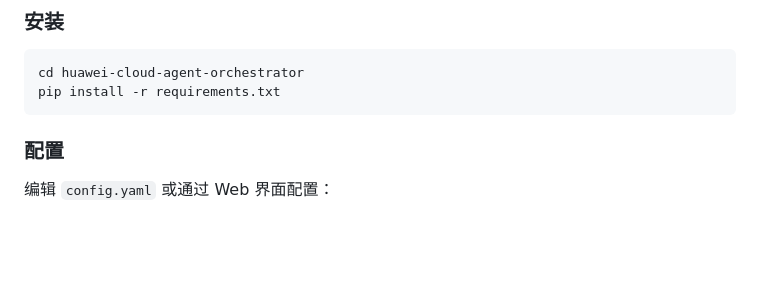
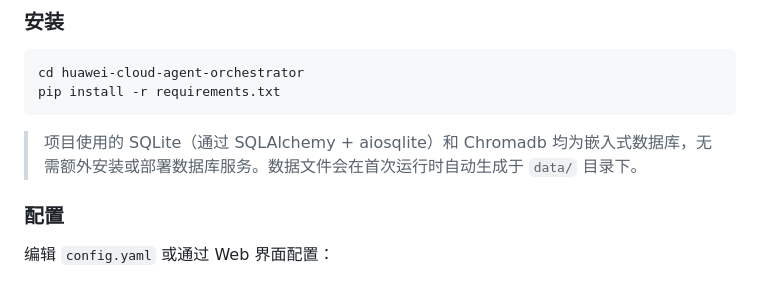
Before and after one commit to xuqiaobo001/huawei_cloud_auto_gen_agent, a Markdown page: README.md, the part around the change. GitHub-like rendering; blank space fills up the shorter version.

Commit message:
update README: add embedded database note
Co-Authored-By: Claude Opus 4.6 <noreply@anthropic.com>

````diff
--- a/README.md
+++ b/README.md
@@ -52,6 +52,8 @@ Service Registry & Vector Database (服务发现 & 语义检索)
 cd huawei-cloud-agent-orchestrator
 pip install -r requirements.txt
 ```
+
+> 项目使用的 SQLite（通过 SQLAlchemy + aiosqlite）和 Chromadb 均为嵌入式数据库，无需额外安装或部署数据库服务。数据文件会在首次运行时自动生成于 `data/` 目录下。
 
 ### 配置
 
````
